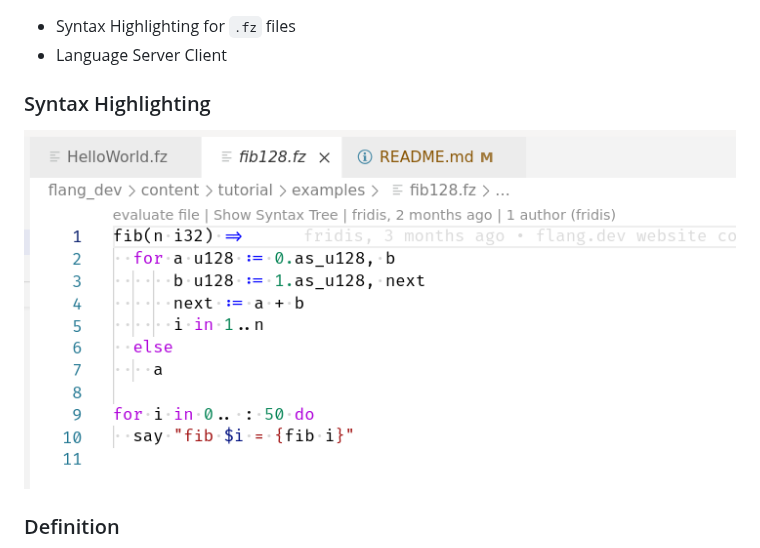
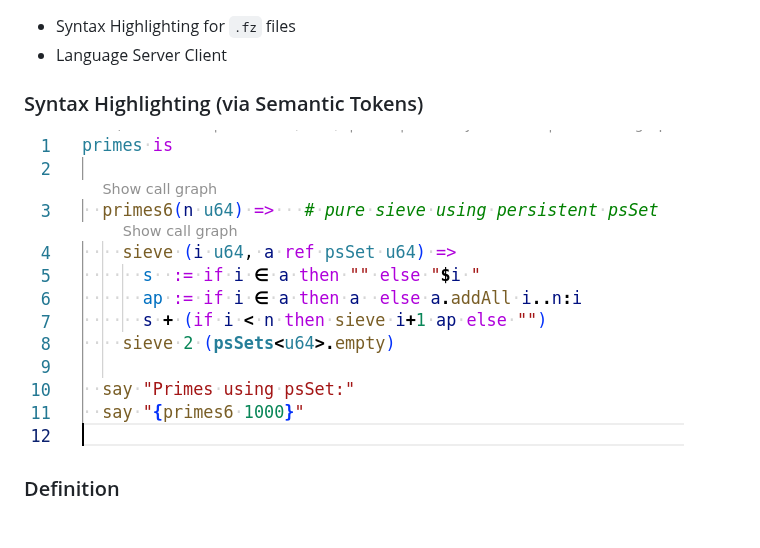
Before and after one commit to tokiwa-software/vscode-fuzion, a Markdown page: README.md, the part around the change. Drawn GitHub-style; pictures changed too: images/syntax_highlighting.png; blank space fills up the shorter version.

```diff
--- a/README.md
+++ b/README.md
@@ -43,7 +43,7 @@ This is a Visual Studio Code extension to support development in the [Fuzion Pro
 - Syntax Highlighting for `.fz` files
 - Language Server Client
 
-### Syntax Highlighting
+### Syntax Highlighting (via Semantic Tokens)
 ![Syntax Highlighting](images/syntax_highlighting.png)
 
 ### Definition
```
